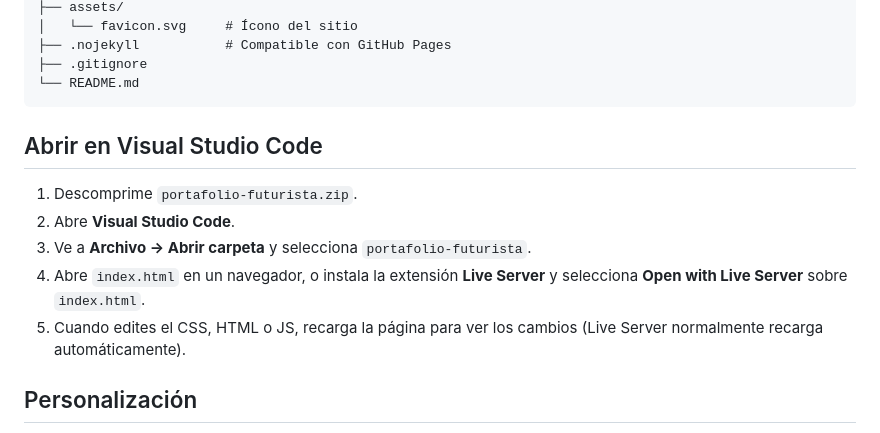
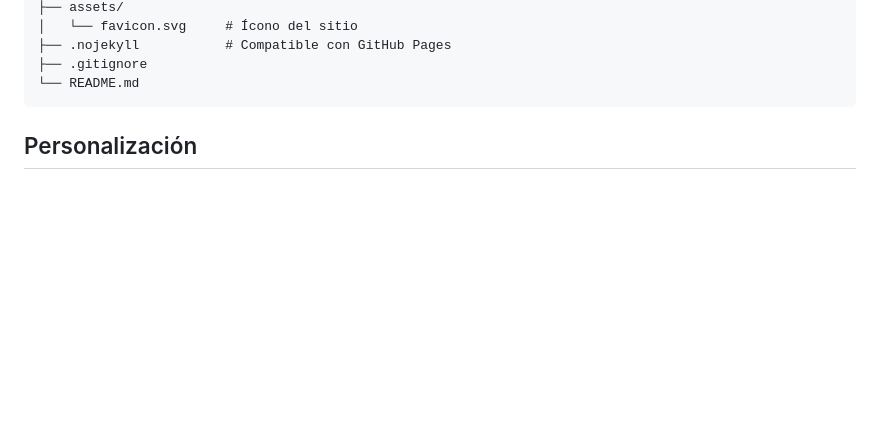
Before and after one commit to Nemphisto/Nemphisto.github.io, a Markdown page: README.md, the part around the change. GitHub-like rendering; blank space fills up the shorter version.

Commit message:
Remove VS Code setup instructions from README
Removed instructions for opening the project in Visual Studio Code.

````diff
--- a/README.md
+++ b/README.md
@@ -28,14 +28,6 @@ portafolio-futurista/
 ├── .gitignore
 └── README.md
 ```
-
-## Abrir en Visual Studio Code
-
-1. Descomprime `portafolio-futurista.zip`.
-2. Abre **Visual Studio Code**.
-3. Ve a **Archivo → Abrir carpeta** y selecciona `portafolio-futurista`.
-4. Abre `index.html` en un navegador, o instala la extensión **Live Server** y selecciona **Open with Live Server** sobre `index.html`.
-5. Cuando edites el CSS, HTML o JS, recarga la página para ver los cambios (Live Server normalmente recarga automáticamente).
 
 ## Personalización
 
````
